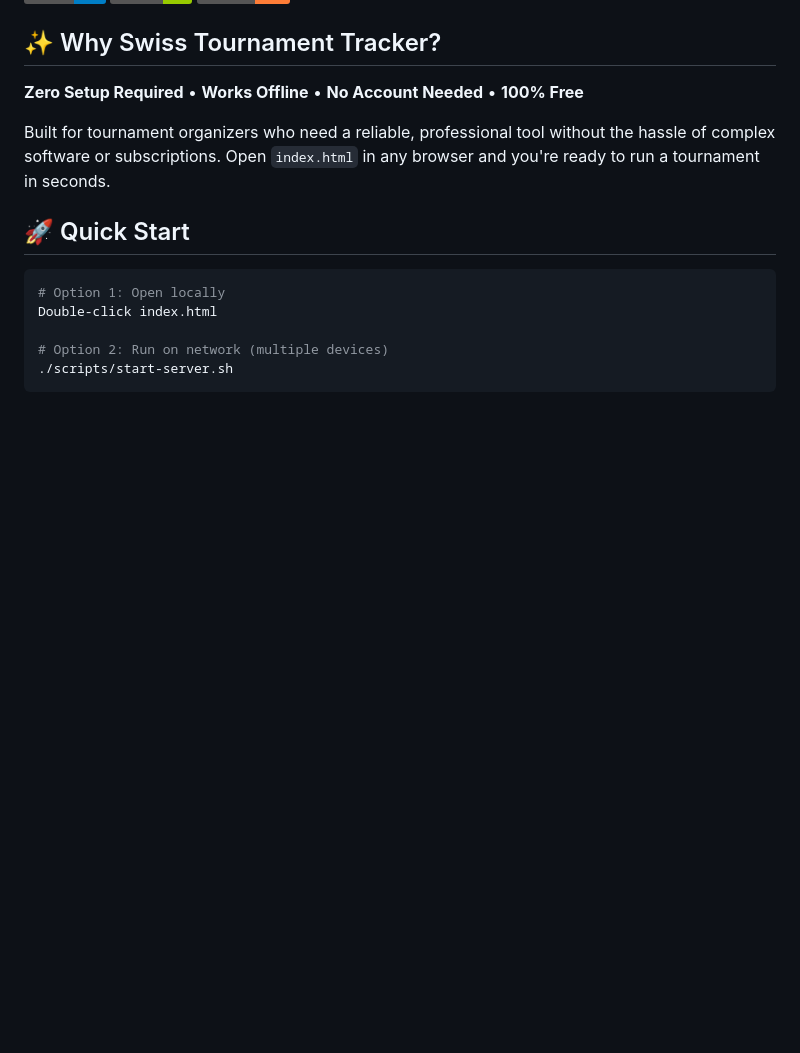
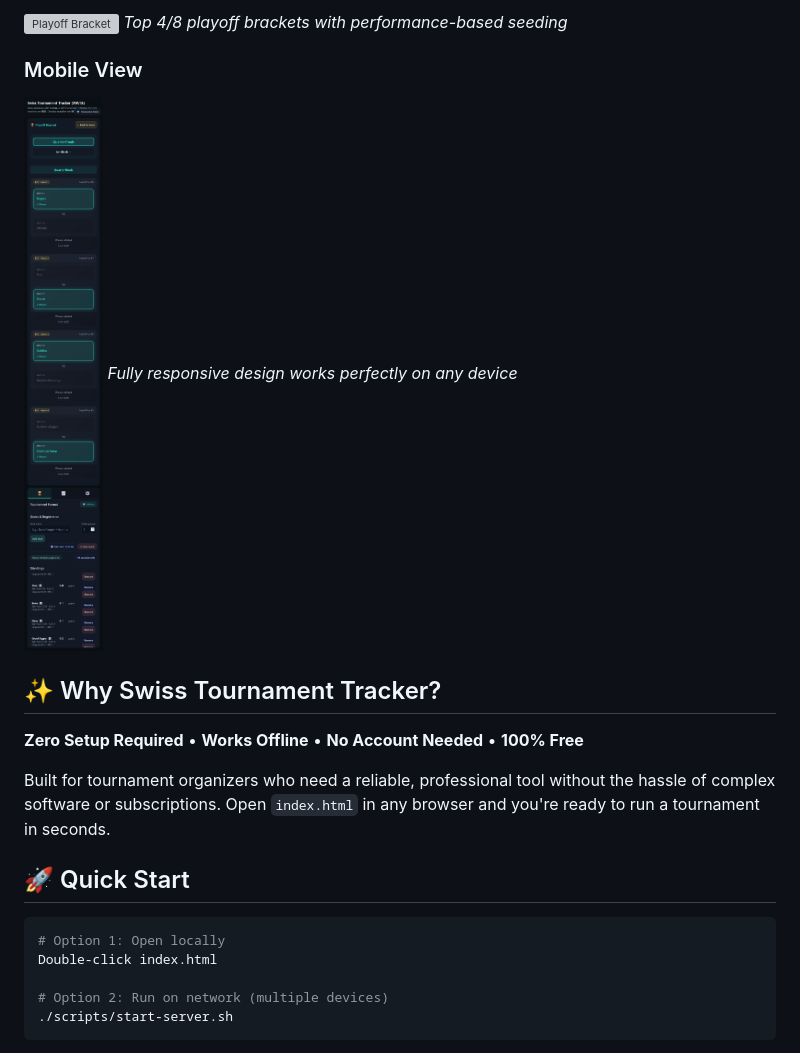
Before and after one commit to paulocezarvjr/swiss-tournament-tracker, a Markdown page: README.md, the part around one of its changes. Rendered like a GitHub page; pictures changed too: assets/images/mobile-view.png (added); badges without logos; blank space fills up the shorter version; grey boxes are pictures that could not be loaded.

```diff
--- a/README.md
+++ b/README.md
@@ -8,3 +23,10 @@
+![Playoff Bracket](./assets/images/playoff-bracket.png)
+_Top 4/8 playoff brackets with performance-based seeding_
+
+### Mobile View
+
+![Mobile View](./assets/images/mobile-view.png)
+_Fully responsive design works perfectly on any device_
 
 ## ✨ Why Swiss Tournament Tracker?
 
```
Also changed, not shown: other parts of README.md (+21 -1 lines), assets/images/analytics.png (added), assets/images/playoff.png (added), assets/images/swiss-rounds-view.png (added).
